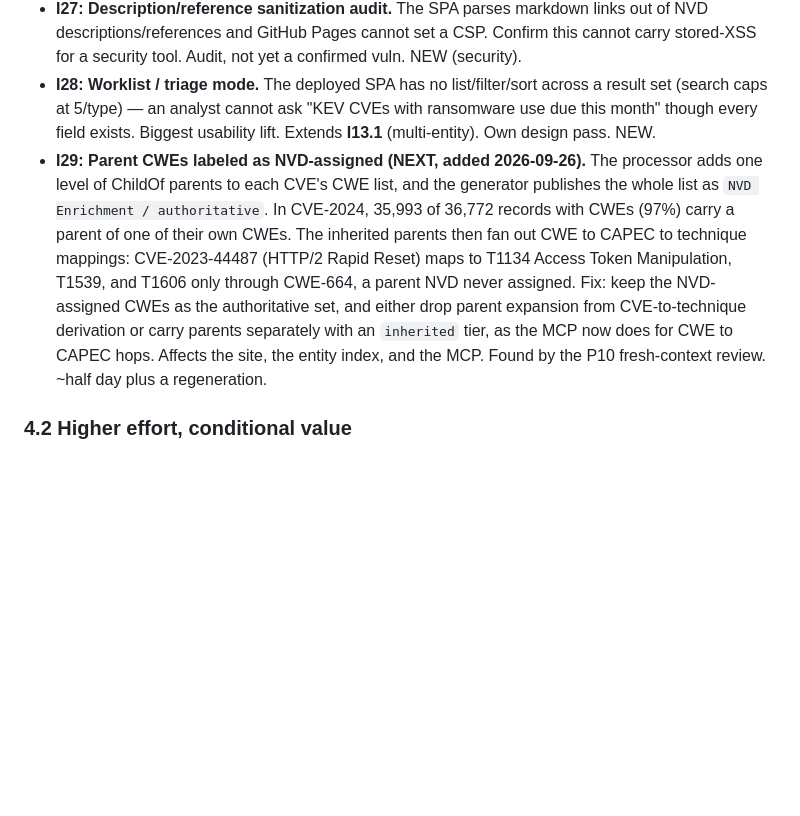
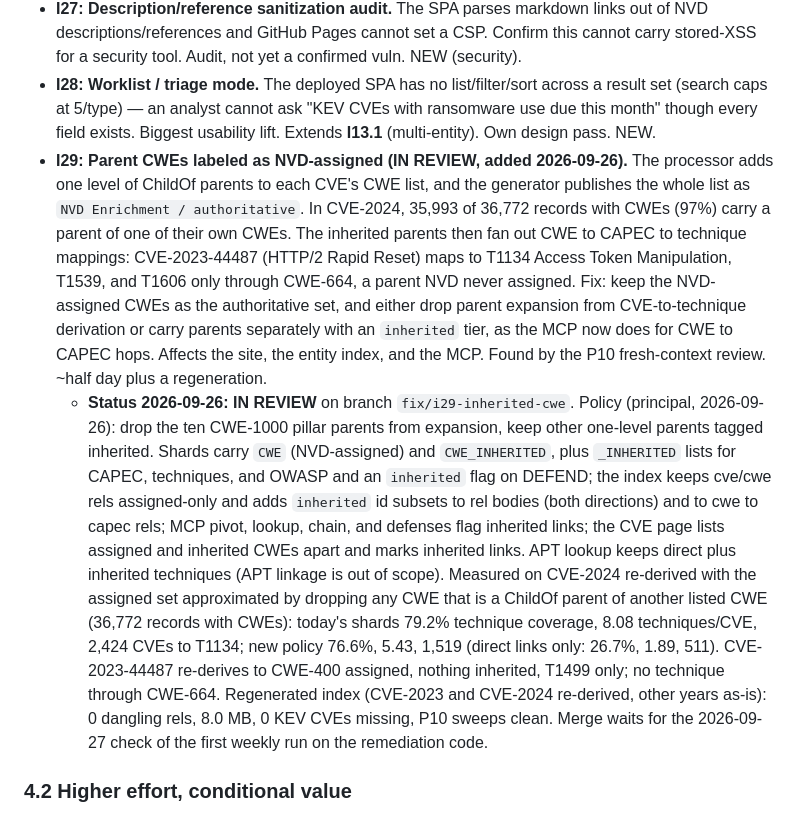
Before and after one commit to NullSpace-BitCradle/Threat_Intelligence_Pipeline, a Markdown page: Plans/MASTER_PLAN.md, the part around the change. Rendered like a GitHub page; blank space fills up the shorter version.

```diff
--- a/Plans/MASTER_PLAN.md
+++ b/Plans/MASTER_PLAN.md
@@ -136,7 +136,8 @@ From a full technical + usability review of the deployed system (live-probed via
 - **I26: `/health` 404 on every page load.** The deployed site requests a health endpoint that does not exist (404 in console on load). Either remove the request or ship the endpoint (ties to I5/T14.1). NEW (bug).
 - **I27: Description/reference sanitization audit.** The SPA parses markdown links out of NVD descriptions/references and GitHub Pages cannot set a CSP. Confirm this cannot carry stored-XSS for a security tool. Audit, not yet a confirmed vuln. NEW (security).
 - **I28: Worklist / triage mode.** The deployed SPA has no list/filter/sort across a result set (search caps at 5/type) — an analyst cannot ask "KEV CVEs with ransomware use due this month" though every field exists. Biggest usability lift. Extends **I13.1** (multi-entity). Own design pass. NEW.
-- **I29: Parent CWEs labeled as NVD-assigned (NEXT, added 2026-09-26).** The processor adds one level of ChildOf parents to each CVE's CWE list, and the generator publishes the whole list as `NVD Enrichment / authoritative`. In CVE-2024, 35,993 of 36,772 records with CWEs (97%) carry a parent of one of their own CWEs. The inherited parents then fan out CWE to CAPEC to technique mappings: CVE-2023-44487 (HTTP/2 Rapid Reset) maps to T1134 Access Token Manipulation, T1539, and T1606 only through CWE-664, a parent NVD never assigned. Fix: keep the NVD-assigned CWEs as the authoritative set, and either drop parent expansion from CVE-to-technique derivation or carry parents separately with an `inherited` tier, as the MCP now does for CWE to CAPEC hops. Affects the site, the entity index, and the MCP. Found by the P10 fresh-context review. ~half day plus a regeneration.
+- **I29: Parent CWEs labeled as NVD-assigned (IN REVIEW, added 2026-09-26).** The processor adds one level of ChildOf parents to each CVE's CWE list, and the generator publishes the whole list as `NVD Enrichment / authoritative`. In CVE-2024, 35,993 of 36,772 records with CWEs (97%) carry a parent of one of their own CWEs. The inherited parents then fan out CWE to CAPEC to technique mappings: CVE-2023-44487 (HTTP/2 Rapid Reset) maps to T1134 Access Token Manipulation, T1539, and T1606 only through CWE-664, a parent NVD never assigned. Fix: keep the NVD-assigned CWEs as the authoritative set, and either drop parent expansion from CVE-to-technique derivation or carry parents separately with an `inherited` tier, as the MCP now does for CWE to CAPEC hops. Affects the site, the entity index, and the MCP. Found by the P10 fresh-context review. ~half day plus a regeneration.
+  - **Status 2026-09-26: IN REVIEW** on branch `fix/i29-inherited-cwe`. Policy (principal, 2026-09-26): drop the ten CWE-1000 pillar parents from expansion, keep other one-level parents tagged inherited. Shards carry `CWE` (NVD-assigned) and `CWE_INHERITED`, plus `_INHERITED` lists for CAPEC, techniques, and OWASP and an `inherited` flag on DEFEND; the index keeps cve/cwe rels assigned-only and adds `inherited` id subsets to rel bodies (both directions) and to cwe to capec rels; MCP pivot, lookup, chain, and defenses flag inherited links; the CVE page lists assigned and inherited CWEs apart and marks inherited links. APT lookup keeps direct plus inherited techniques (APT linkage is out of scope). Measured on CVE-2024 re-derived with the assigned set approximated by dropping any CWE that is a ChildOf parent of another listed CWE (36,772 records with CWEs): today's shards 79.2% technique coverage, 8.08 techniques/CVE, 2,424 CVEs to T1134; new policy 76.6%, 5.43, 1,519 (direct links only: 26.7%, 1.89, 511). CVE-2023-44487 re-derives to CWE-400 assigned, nothing inherited, T1499 only; no technique through CWE-664. Regenerated index (CVE-2023 and CVE-2024 re-derived, other years as-is): 0 dangling rels, 8.0 MB, 0 KEV CVEs missing, P10 sweeps clean. Merge waits for the 2026-09-27 check of the first weekly run on the remediation code.
 
 ### 4.2 Higher effort, conditional value
 
```
Also changed, not shown: README.md (+4 -2 lines), src/tip_mcp/README.md (+15 -0 lines).
